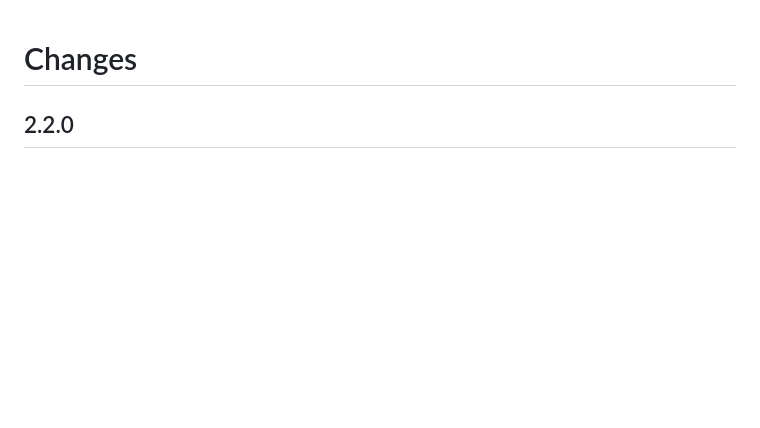
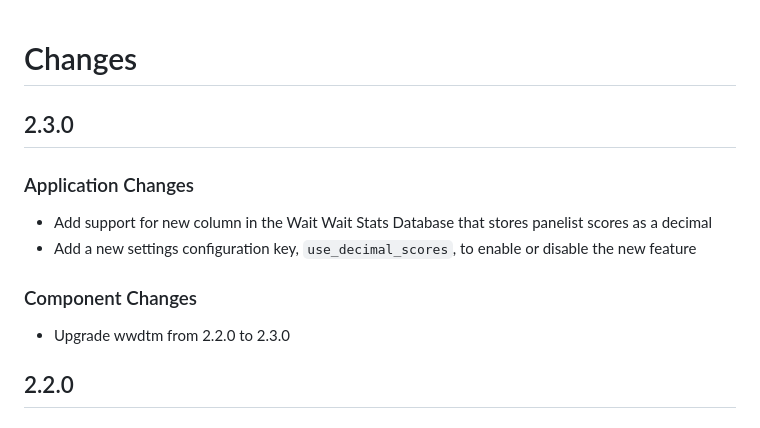
Before and after one commit to questionlp/api.wwdt.me_v2, a Markdown page: CHANGELOG.md, the part around the change. GitHub-like rendering; blank space fills up the shorter version.

Commit message:
Update CHANGELOG

```diff
--- a/CHANGELOG.md
+++ b/CHANGELOG.md
@@ -1,4 +1,15 @@
 # Changes
+
+## 2.3.0
+
+### Application Changes
+
+- Add support for new column in the Wait Wait Stats Database that stores panelist scores as a decimal
+- Add a new settings configuration key, `use_decimal_scores`, to enable or disable the new feature
+
+### Component Changes
+
+- Upgrade wwdtm from 2.2.0 to 2.3.0
 
 ## 2.2.0
 
```
